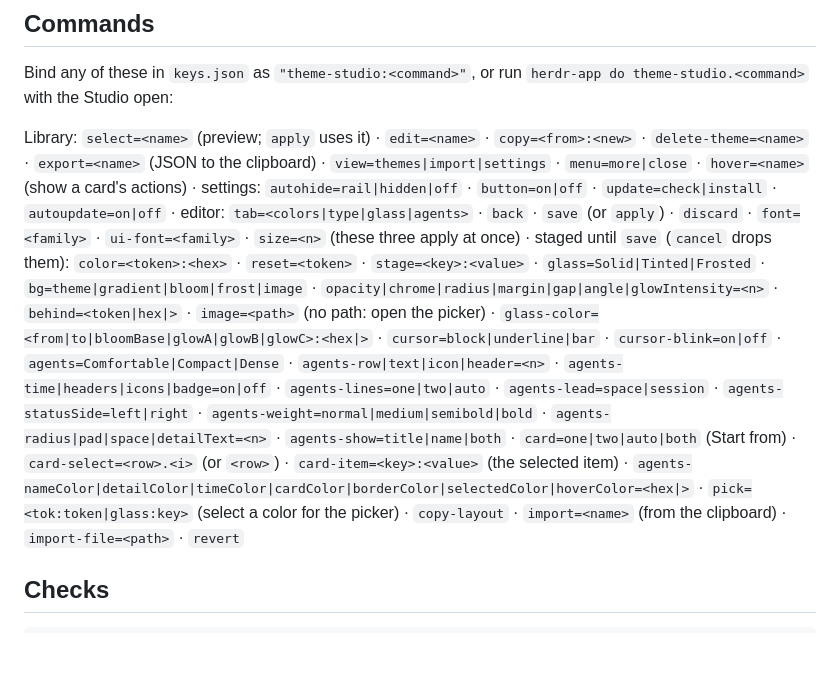
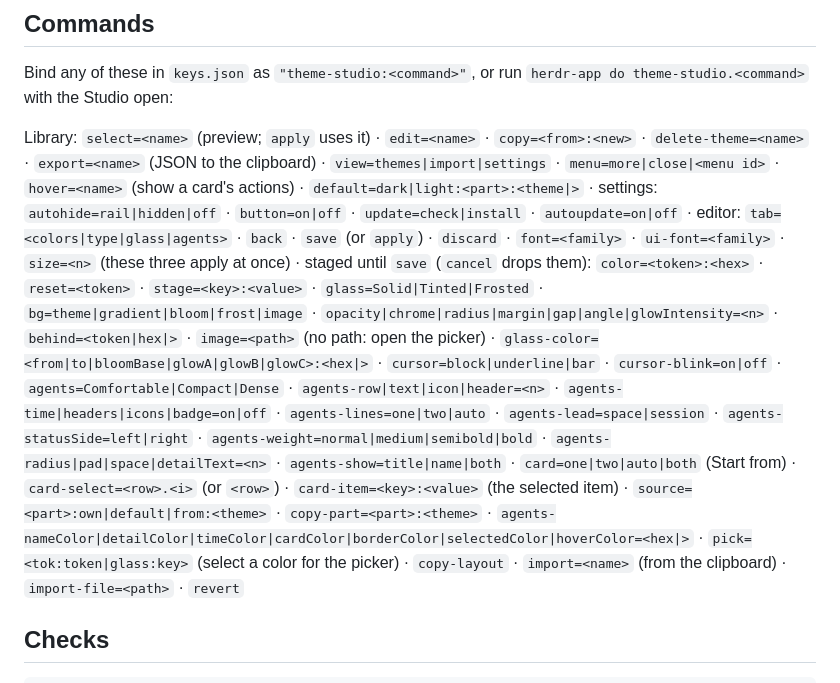
Before and after one commit to agentic-tool-labs/herdr-theme-studio, a Markdown page: README.md, the part around one of its changes. Drawn GitHub-style; blank space fills up the shorter version.

```diff
--- a/README.md
+++ b/README.md
@@ -287,12 +309,12 @@ path). The Studio never edits `~/.zshrc`. The hook re-sends the shape at each pr
 Bind any of these in `keys.json` as `"theme-studio:<command>"`, or run `herdr-app do theme-studio.<command>`
 with the Studio open:
 
-Library: `select=<name>` (preview; `apply` uses it) · `edit=<name>` · `copy=<from>:<new>` · `delete-theme=<name>` · `export=<name>` (JSON to the clipboard) · `view=themes|import|settings` · `menu=more|close` · `hover=<name>` (show a card's actions) ·
+Library: `select=<name>` (preview; `apply` uses it) · `edit=<name>` · `copy=<from>:<new>` · `delete-theme=<name>` · `export=<name>` (JSON to the clipboard) · `view=themes|import|settings` · `menu=more|close|<menu id>` · `hover=<name>` (show a card's actions) · `default=dark|light:<part>:<theme|>` ·
 settings: `autohide=rail|hidden|off` · `button=on|off` · `update=check|install` · `autoupdate=on|off` ·
 editor: `tab=<colors|type|glass|agents>` · `back` · `save` (or `apply`) · `discard` · `font=<family>` · `ui-font=<family>` · `size=<n>` (these three apply at once) ·
 staged until `save` (`cancel` drops them): `color=<token>:<hex>` · `reset=<token>` · `stage=<key>:<value>` · `glass=Solid|Tinted|Frosted` ·
 `bg=theme|gradient|bloom|frost|image` · `opacity|chrome|radius|margin|gap|angle|glowIntensity=<n>` · `behind=<token|hex|>` · `image=<path>` (no path: open the picker) · `glass-color=<from|to|bloomBase|glowA|glowB|glowC>:<hex|>` ·
-`cursor=block|underline|bar` · `cursor-blink=on|off` · `agents=Comfortable|Compact|Dense` · `agents-row|text|icon|header=<n>` · `agents-time|headers|icons|badge=on|off` · `agents-lines=one|two|auto` · `agents-lead=space|session` · `agents-statusSide=left|right` · `agents-weight=normal|medium|semibold|bold` · `agents-radius|pad|space|detailText=<n>` · `agents-show=title|name|both` · `card=one|two|auto|both` (Start from) · `card-select=<row>.<i>` (or `<row>`) · `card-item=<key>:<value>` (the selected item) · `agents-nameColor|detailColor|timeColor|cardColor|borderColor|selectedColor|hoverColor=<hex|>` · `pick=<tok:token|glass:key>` (select a color for the picker) ·
+`cursor=block|underline|bar` · `cursor-blink=on|off` · `agents=Comfortable|Compact|Dense` · `agents-row|text|icon|header=<n>` · `agents-time|headers|icons|badge=on|off` · `agents-lines=one|two|auto` · `agents-lead=space|session` · `agents-statusSide=left|right` · `agents-weight=normal|medium|semibold|bold` · `agents-radius|pad|space|detailText=<n>` · `agents-show=title|name|both` · `card=one|two|auto|both` (Start from) · `card-select=<row>.<i>` (or `<row>`) · `card-item=<key>:<value>` (the selected item) · `source=<part>:own|default|from:<theme>` · `copy-part=<part>:<theme>` · `agents-nameColor|detailColor|timeColor|cardColor|borderColor|selectedColor|hoverColor=<hex|>` · `pick=<tok:token|glass:key>` (select a color for the picker) ·
 `copy-layout` · `import=<name>` (from the clipboard) · `import-file=<path>` · `revert`
 
 ## Checks
```
Also changed, not shown: other parts of README.md (+28 -6 lines), RECIPE.md (+28 -4 lines), docs/screenshots/parts.png (added), 3 other files.
